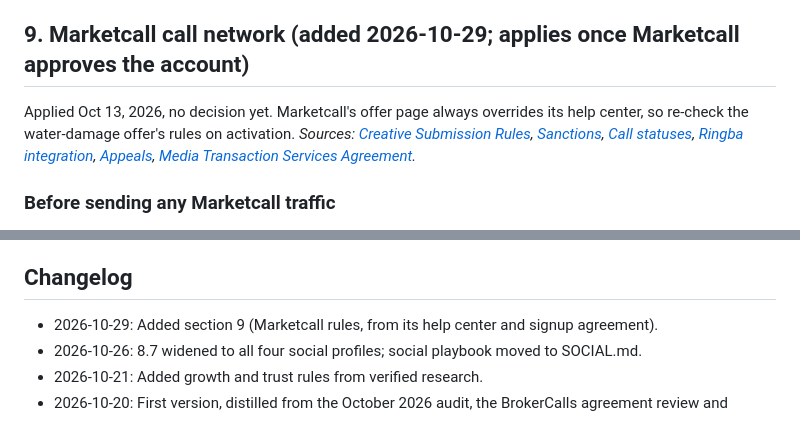
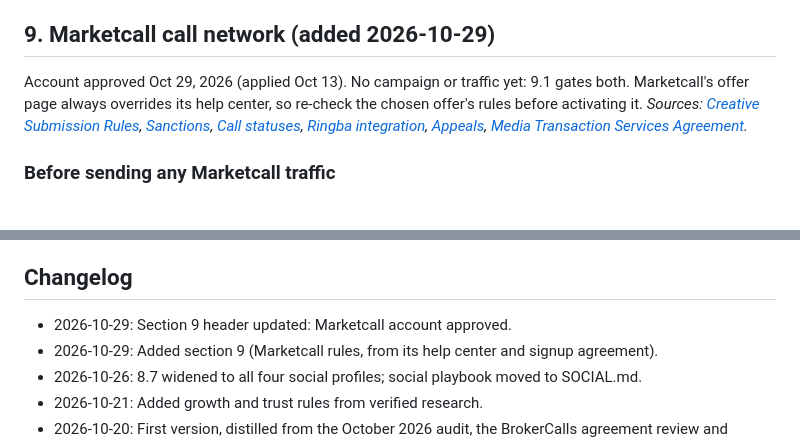
Before and after one commit to mquinn52/Water-Damage-Gwinnett, a Markdown page: RULES.md, 2 parts joined by grey strips. GitHub-like rendering.

Commit message:
Rules 9: Marketcall account approved
Co-Authored-By: Claude Opus 5.5 <noreply@anthropic.com>
Claude-Session: https://claude.ai/code/session_01FiwabxjLyzYaYKHYoduAHg

```diff
--- a/RULES.md
+++ b/RULES.md
@@ -60,9 +60,10 @@ providers, honestly and lawfully. When a revenue idea conflicts with a rule, the
 - 8.6 TCPA status: the FCC's one-to-one consent rule was vacated by the 11th Circuit in January 2025, but prior express written consent still governs automated marketing calls and texts. Keep the site inbound-call only. *Source: [Morrison Foerster summary](https://mofo.com/resources/insights/250130-eleventh-circuit-vacates-fcc-s-tcpa-one-to-one-consent-rule).*
 - 8.7 Social posts (Facebook, Instagram, Threads, Pinterest): practical how-to content (shutoff valves, first steps), the same disclosure as the site, no fear-based urgency. Details in `SOCIAL.md`.
 
-## 9. Marketcall call network (added 2026-10-29; applies once Marketcall approves the account)
-Applied Oct 13, 2026, no decision yet. Marketcall's offer page always overrides
-its help center, so re-check the water-damage offer's rules on activation.
+## 9. Marketcall call network (added 2026-10-29)
+Account approved Oct 29, 2026 (applied Oct 13). No campaign or traffic yet: 9.1
+gates both. Marketcall's offer page always overrides its help center, so re-check
+the chosen offer's rules before activating it.
 *Sources: [Creative Submission Rules](https://help.marketcall.com/en/article/creative-submission-rules-1rj093s/), [Sanctions](https://help.marketcall.com/en/article/sanctions-i1y27p/), [Call statuses](https://help.marketcall.com/en/article/call-statuses-axmhko/), [Ringba integration](https://help.marketcall.com/en/article/integration-with-ringba-for-payouts-1687eos/), [Appeals](https://help.marketcall.com/en/article/how-to-appeal-refused-or-non-qualified-calls-1b24thb/), [Media Transaction Services Agreement](https://promo.marketcall.net/user_media_agreement).*
 
 ### Before sending any Marketcall traffic
@@ -93,6 +94,7 @@ its help center, so re-check the water-damage offer's rules on activation.
 - 9.19 Payouts go through Tipalti (ACH, wire, PayPal or e-check) to the Guardian Bridge BlueVine account, 1–3 business days after a withdrawal request. Confirm the minimum and payout cycle on the dashboard.
 
 ## Changelog
+- 2026-10-29: Section 9 header updated: Marketcall account approved.
 - 2026-10-29: Added section 9 (Marketcall rules, from its help center and signup agreement).
 - 2026-10-26: 8.7 widened to all four social profiles; social playbook moved to SOCIAL.md.
 - 2026-10-21: Added growth and trust rules from verified research.
```
